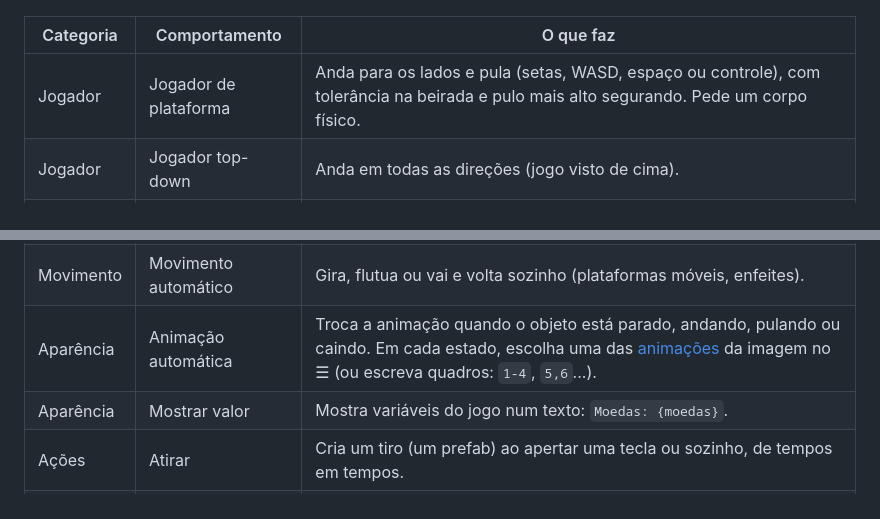
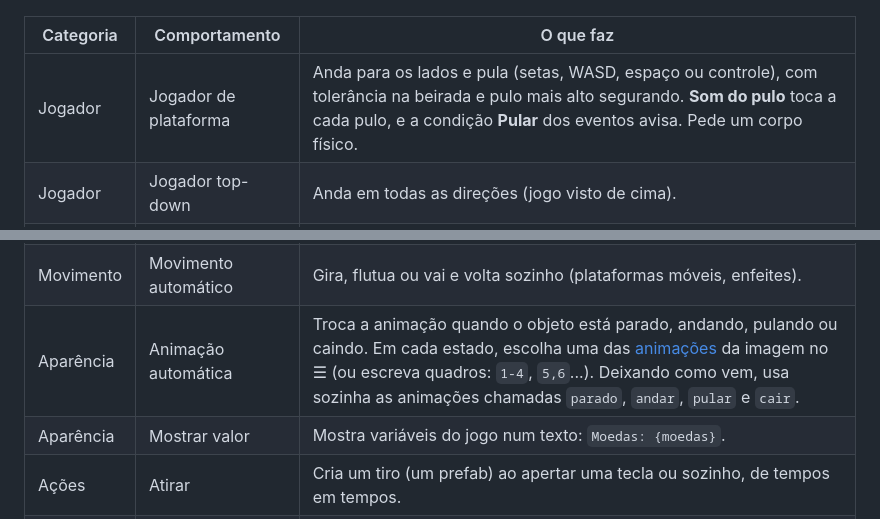
Before and after one commit to nereuneto/nn-engine, a Markdown page: docs/studio.md, 2 parts joined by grey strips. GitHub-like rendering.

```diff
--- a/docs/studio.md
+++ b/docs/studio.md
@@ -398,7 +398,7 @@ com explicação ao passar o mouse.
 
 | Categoria | Comportamento | O que faz |
 |---|---|---|
-| Jogador | Jogador de plataforma | Anda para os lados e pula (setas, WASD, espaço ou controle), com tolerância na beirada e pulo mais alto segurando. Pede um corpo físico. |
+| Jogador | Jogador de plataforma | Anda para os lados e pula (setas, WASD, espaço ou controle), com tolerância na beirada e pulo mais alto segurando. **Som do pulo** toca a cada pulo, e a condição **Pular** dos eventos avisa. Pede um corpo físico. |
 | Jogador | Jogador top-down | Anda em todas as direções (jogo visto de cima). |
 | Jogador | Vida | Pontos de vida. Quando acabam: reinicia a cena, volta ao checkpoint, vai para outra cena ou o objeto some. |
 | Inimigos | Patrulha | Anda até bater numa parede (ou chegar na beirada) e volta. |
@@ -408,7 +408,7 @@ com explicação ao passar o mouse.
 | Fases | Checkpoint | Ao passar, o jogador volta para cá quando perder. |
 | Fases | Ir para cena | Porta, saída, bandeira: leva para outra cena (ao encostar ou apertando uma tecla). |
 | Movimento | Movimento automático | Gira, flutua ou vai e volta sozinho (plataformas móveis, enfeites). |
-| Aparência | Animação automática | Troca a animação quando o objeto está parado, andando, pulando ou caindo. Em cada estado, escolha uma das [animações](#animações) da imagem no ☰ (ou escreva quadros: `1-4`, `5,6`...). |
+| Aparência | Animação automática | Troca a animação quando o objeto está parado, andando, pulando ou caindo. Em cada estado, escolha uma das [animações](#animações) da imagem no ☰ (ou escreva quadros: `1-4`, `5,6`...). Deixando como vem, usa sozinha as animações chamadas `parado`, `andar`, `pular` e `cair`. |
 | Aparência | Mostrar valor | Mostra variáveis do jogo num texto: `Moedas: {moedas}`. |
 | Ações | Atirar | Cria um tiro (um prefab) ao apertar uma tecla ou sozinho, de tempos em tempos. |
 | Ações | Gerador | Cria objetos (um prefab) de tempos em tempos. |
```
Also changed, not shown: CHANGELOG.md (+6 -0 lines).
